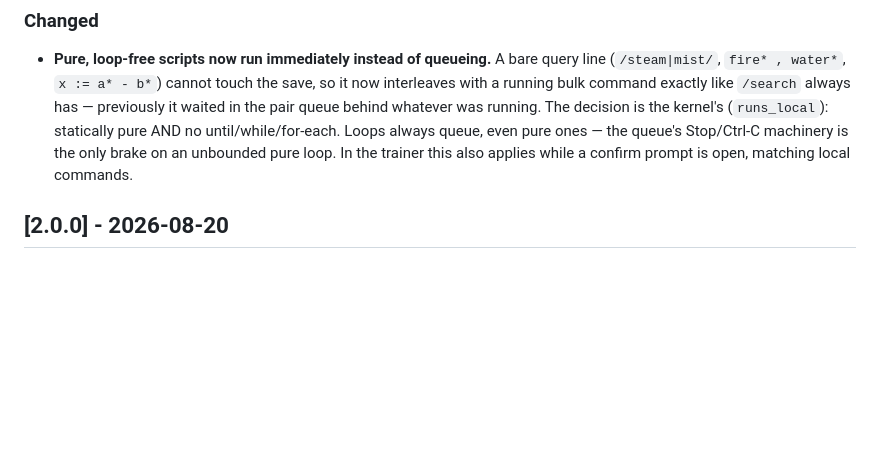
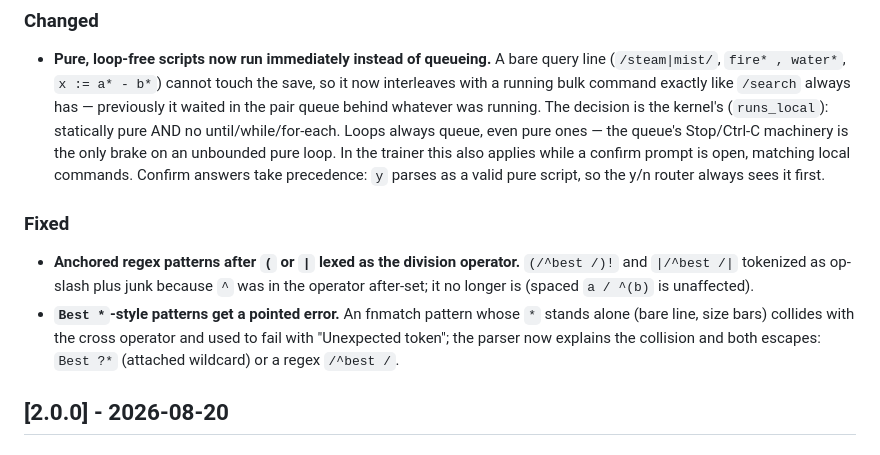
Before and after one commit to hacker6284/infinite-craft-cli, a Markdown page: CHANGELOG.md, the part around the change. GitHub-like rendering; blank space fills up the shorter version.

Commit message:
release: v2.0.1 — pure scripts run immediately; pattern lexing fixes

```diff
--- a/CHANGELOG.md
+++ b/CHANGELOG.md
@@ -12,6 +12,19 @@
   Loops always queue, even pure ones — the queue's Stop/Ctrl-C machinery
   is the only brake on an unbounded pure loop. In the trainer this also
   applies while a confirm prompt is open, matching local commands.
+  Confirm answers take precedence: `y` parses as a valid pure script, so
+  the y/n router always sees it first.
+
+### Fixed
+- **Anchored regex patterns after `(` or `|` lexed as the division
+  operator.** `(/^best /)!` and `|/^best /|` tokenized as op-slash plus
+  junk because `^` was in the operator after-set; it no longer is
+  (spaced `a / ^(b)` is unaffected).
+- **`Best *`-style patterns get a pointed error.** An fnmatch pattern
+  whose `*` stands alone (bare line, size bars) collides with the cross
+  operator and used to fail with "Unexpected token"; the parser now
+  explains the collision and both escapes: `Best ?*` (attached wildcard)
+  or a regex `/^best /`.
 
 ## [2.0.0] - 2026-08-20
 
```
